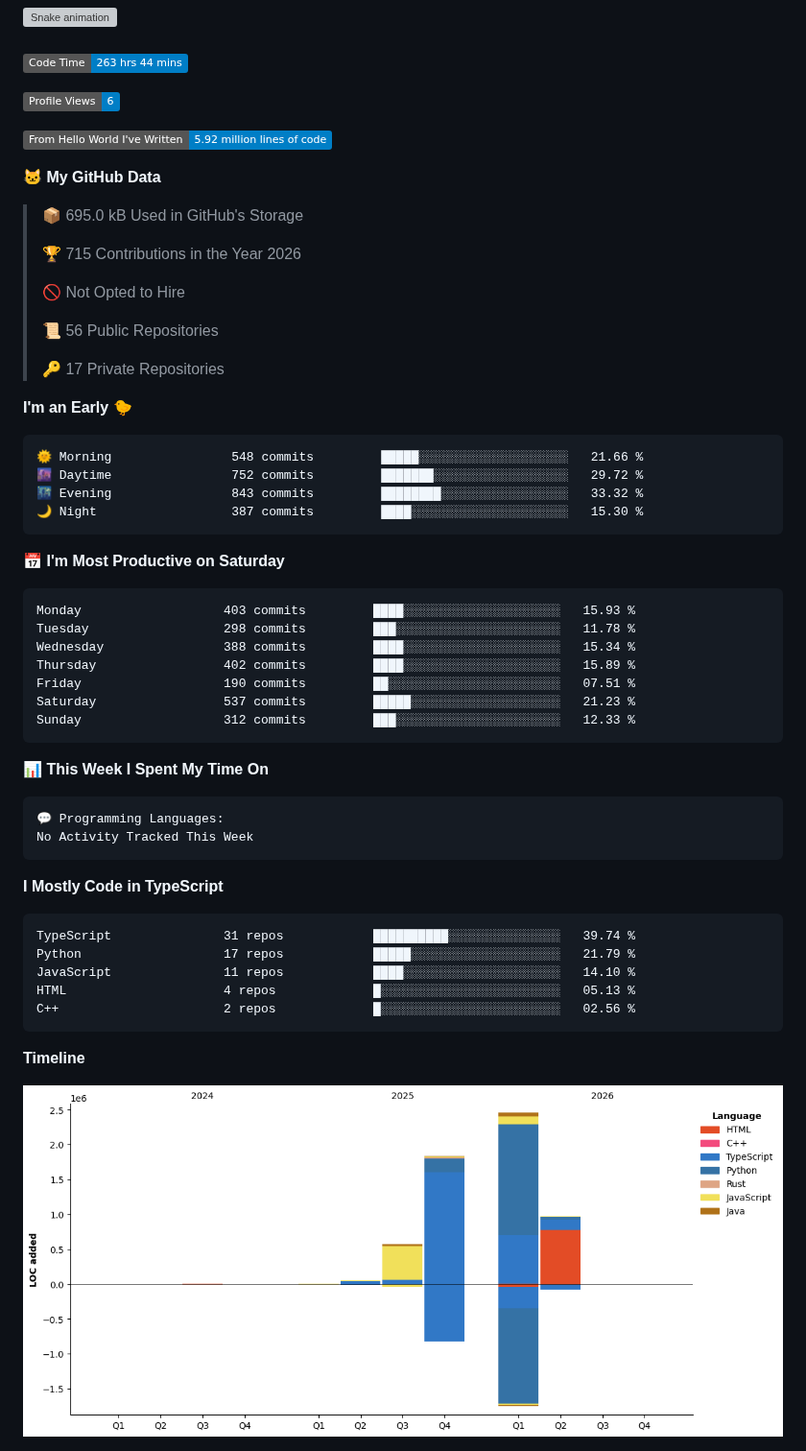
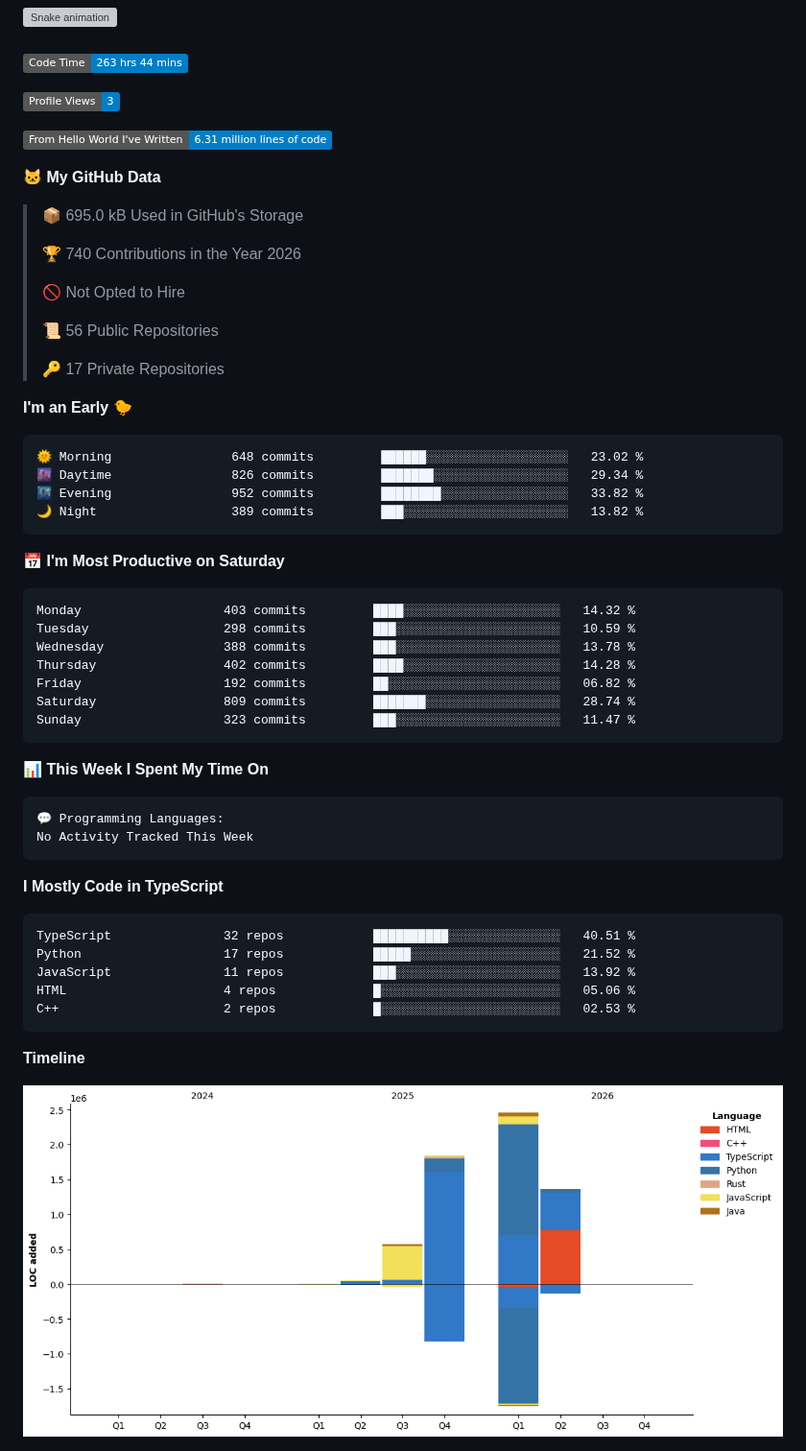
Before and after one commit to blu1606/blu1606, a Markdown page: README.md, the part around one of its changes. Shown at 96% size. Rendered like a GitHub page; pictures changed too: assets/bar_graph.png; badges without logos; grey boxes are pictures that could not be loaded.

Commit message:
Updated with Dev Metrics

````diff
--- a/README.md
+++ b/README.md
@@ -101,15 +101,15 @@
 <!--START_SECTION:waka-->
 ![Code Time](http://img.shields.io/badge/Code%20Time-263%20hrs%2044%20mins-blue?style=flat)
 
-![Profile Views](http://img.shields.io/badge/Profile%20Views-6-blue?style=flat)
+![Profile Views](http://img.shields.io/badge/Profile%20Views-3-blue?style=flat)
 
-![Lines of code](https://img.shields.io/badge/From%20Hello%20World%20I%27ve%20Written-5.92%20million%20lines%20of%20code-blue?style=flat)
+![Lines of code](https://img.shields.io/badge/From%20Hello%20World%20I%27ve%20Written-6.31%20million%20lines%20of%20code-blue?style=flat)
 
 **🐱 My GitHub Data**
 
 > 📦 695.0 kB Used in GitHub's Storage
  >
-> 🏆 715 Contributions in the Year 2026
+> 🏆 740 Contributions in the Year 2026
  >
 > 🚫 Not Opted to Hire
  >
@@ -120,21 +120,21 @@
 **I'm an Early 🐤**
 
 ```text
-🌞 Morning                548 commits         █████░░░░░░░░░░░░░░░░░░░░   21.66 %
-🌆 Daytime                752 commits         ███████░░░░░░░░░░░░░░░░░░   29.72 %
-🌃 Evening                843 commits         ████████░░░░░░░░░░░░░░░░░   33.32 %
-🌙 Night                  387 commits         ████░░░░░░░░░░░░░░░░░░░░░   15.30 %
+🌞 Morning                648 commits         ██████░░░░░░░░░░░░░░░░░░░   23.02 %
+🌆 Daytime                826 commits         ███████░░░░░░░░░░░░░░░░░░   29.34 %
+🌃 Evening                952 commits         ████████░░░░░░░░░░░░░░░░░   33.82 %
+🌙 Night                  389 commits         ███░░░░░░░░░░░░░░░░░░░░░░   13.82 %
 ```
 📅 **I'm Most Productive on Saturday**
 
 ```text
-Monday                   403 commits         ████░░░░░░░░░░░░░░░░░░░░░   15.93 %
-Tuesday                  298 commits         ███░░░░░░░░░░░░░░░░░░░░░░   11.78 %
-Wednesday                388 commits         ████░░░░░░░░░░░░░░░░░░░░░   15.34 %
-Thursday                 402 commits         ████░░░░░░░░░░░░░░░░░░░░░   15.89 %
-Friday                   190 commits         ██░░░░░░░░░░░░░░░░░░░░░░░   07.51 %
-Saturday                 537 commits         █████░░░░░░░░░░░░░░░░░░░░   21.23 %
-Sunday                   312 commits         ███░░░░░░░░░░░░░░░░░░░░░░   12.33 %
+Monday                   403 commits         ████░░░░░░░░░░░░░░░░░░░░░   14.32 %
+Tuesday                  298 commits         ███░░░░░░░░░░░░░░░░░░░░░░   10.59 %
+Wednesday                388 commits         ███░░░░░░░░░░░░░░░░░░░░░░   13.78 %
+Thursday                 402 commits         ████░░░░░░░░░░░░░░░░░░░░░   14.28 %
+Friday                   192 commits         ██░░░░░░░░░░░░░░░░░░░░░░░   06.82 %
+Saturday                 809 commits         ███████░░░░░░░░░░░░░░░░░░   28.74 %
+Sunday                   323 commits         ███░░░░░░░░░░░░░░░░░░░░░░   11.47 %
 ```
 
 
@@ -148,11 +148,11 @@ No Activity Tracked This Week
 **I Mostly Code in TypeScript**
 
 ```text
-TypeScript               31 repos            ██████████░░░░░░░░░░░░░░░   39.74 %
-Python                   17 repos            █████░░░░░░░░░░░░░░░░░░░░   21.79 %
-JavaScript               11 repos            ████░░░░░░░░░░░░░░░░░░░░░   14.10 %
-HTML                     4 repos             █░░░░░░░░░░░░░░░░░░░░░░░░   05.13 %
-C++                      2 repos             █░░░░░░░░░░░░░░░░░░░░░░░░   02.56 %
+TypeScript               32 repos            ██████████░░░░░░░░░░░░░░░   40.51 %
+Python                   17 repos            █████░░░░░░░░░░░░░░░░░░░░   21.52 %
+JavaScript               11 repos            ███░░░░░░░░░░░░░░░░░░░░░░   13.92 %
+HTML                     4 repos             █░░░░░░░░░░░░░░░░░░░░░░░░   05.06 %
+C++                      2 repos             █░░░░░░░░░░░░░░░░░░░░░░░░   02.53 %
 ```
 
 
````
Also changed, not shown: other parts of README.md (+1 -1 lines).
